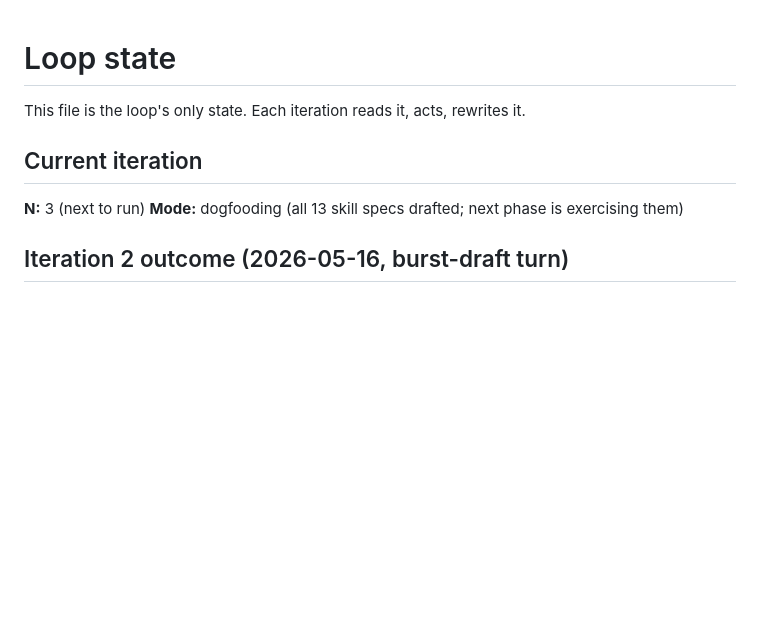
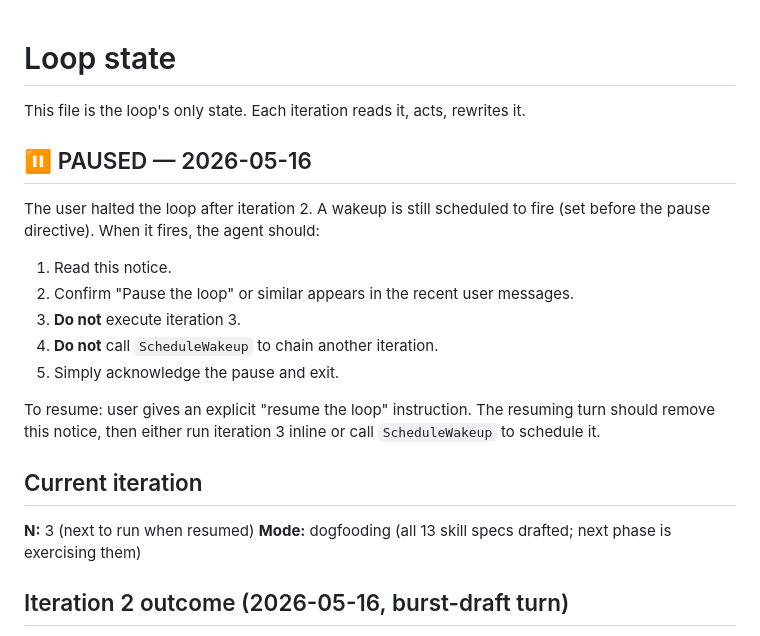
Before and after one commit to TeoSlayer/g-stack-hackathon, a Markdown page: gstack-ios/LOOP.md, the part around the change. GitHub-like rendering; blank space fills up the shorter version.

Commit message:
gstack-ios: pause the loop
User halted between iter 2 and iter 3. LOOP.md now opens with a PAUSED
notice that tells any in-flight scheduled wakeup to acknowledge and
exit without rescheduling. Resume on explicit "resume the loop".

Co-Authored-By: Claude Opus 4.7 (1M context) <noreply@anthropic.com>

```diff
--- a/gstack-ios/LOOP.md
+++ b/gstack-ios/LOOP.md
@@ -2,9 +2,24 @@
 
 This file is the loop's only state. Each iteration reads it, acts, rewrites it.
 
+## ⏸ PAUSED — 2026-05-16
+
+The user halted the loop after iteration 2. A wakeup is still scheduled to
+fire (set before the pause directive). When it fires, the agent should:
+
+1. Read this notice.
+2. Confirm "Pause the loop" or similar appears in the recent user messages.
+3. **Do not** execute iteration 3.
+4. **Do not** call `ScheduleWakeup` to chain another iteration.
+5. Simply acknowledge the pause and exit.
+
+To resume: user gives an explicit "resume the loop" instruction. The
+resuming turn should remove this notice, then either run iteration 3
+inline or call `ScheduleWakeup` to schedule it.
+
 ## Current iteration
 
-**N:** 3 (next to run)
+**N:** 3 (next to run when resumed)
 **Mode:** dogfooding (all 13 skill specs drafted; next phase is exercising them)
 
 ## Iteration 2 outcome (2026-05-16, burst-draft turn)
```
